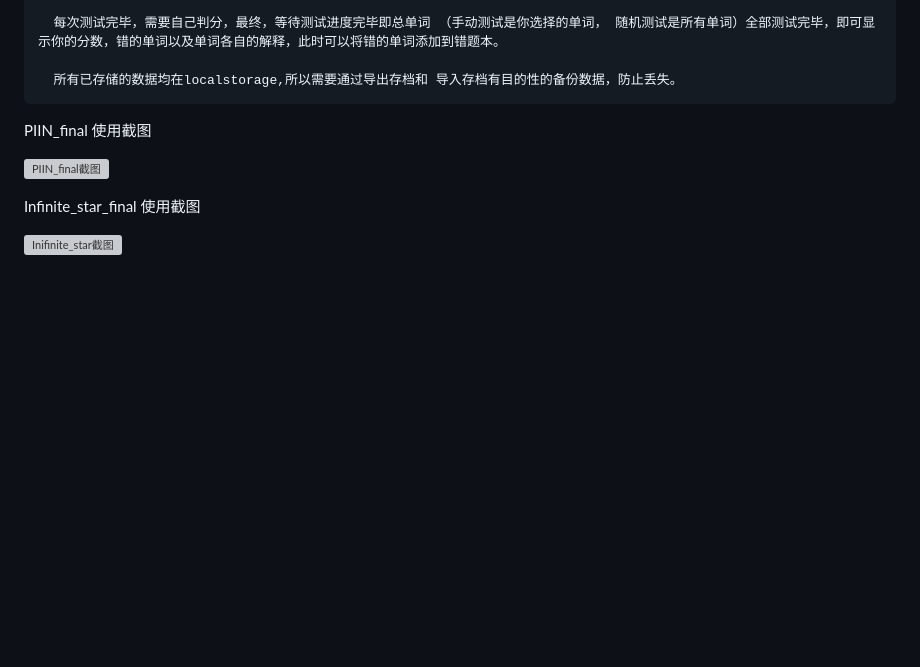
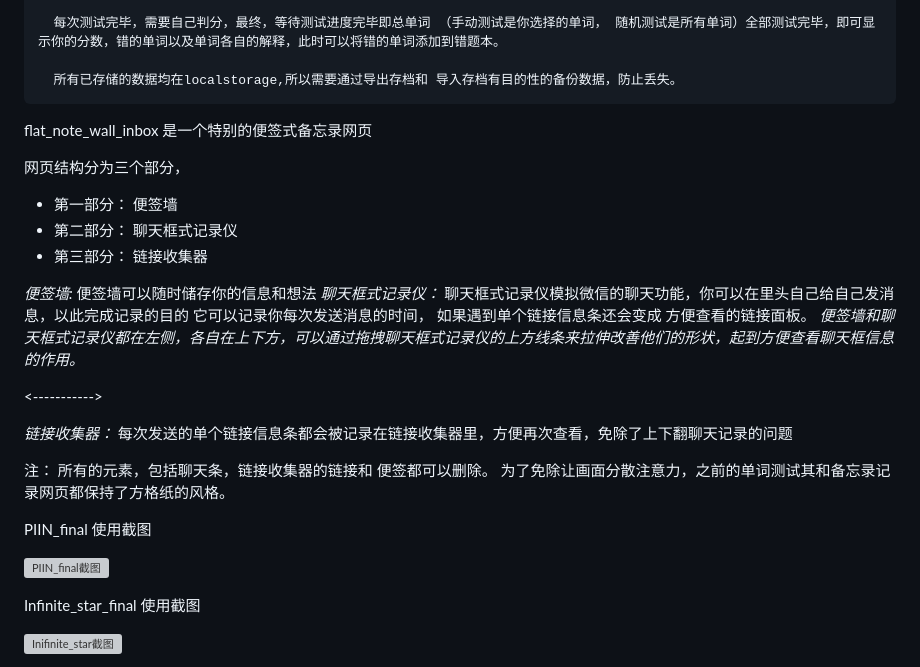
Before and after one commit to Alven356/Infinite-Star-Station-CreativeFiles, a Markdown page: README.md, the part around the change. Rendered like a GitHub page; blank space fills up the shorter version; grey boxes are pictures that could not be loaded.

```diff
--- a/README.md
+++ b/README.md
@@ -80,6 +80,28 @@ vocab_notebook_fianl 是一个 单词测试软件，是方便我进行单词背
 
       所有已存储的数据均在localstorage,所以需要通过导出存档和 导入存档有目的性的备份数据，防止丢失。
 
+flat_note_wall_inbox 是一个特别的便签式备忘录网页
+
+网页结构分为三个部分，
+- 第一部分： 便签墙
+- 第二部分： 聊天框式记录仪
+- 第三部分： 链接收集器
+
+
+*便签墙:*
+便签墙可以随时储存你的信息和想法
+*聊天框式记录仪：*
+聊天框式记录仪模拟微信的聊天功能，你可以在里头自己给自己发消息，以此完成记录的目的
+它可以记录你每次发送消息的时间， 如果遇到单个链接信息条还会变成 方便查看的链接面板。
+*便签墙和聊天框式记录仪都在左侧，各自在上下方，可以通过拖拽聊天框式记录仪的上方线条来拉伸改善他们的形状，起到方便查看聊天框信息的作用。*
+
+<----------->
+
+*链接收集器：*
+每次发送的单个链接信息条都会被记录在链接收集器里，方便再次查看，免除了上下翻聊天记录的问题
+
+注： 所有的元素，包括聊天条，链接收集器的链接和 便签都可以删除。 为了免除让画面分散注意力，之前的单词测试其和备忘录记录网页都保持了方格纸的风格。
+
 
 
 PIIN_final 使用截图
```
